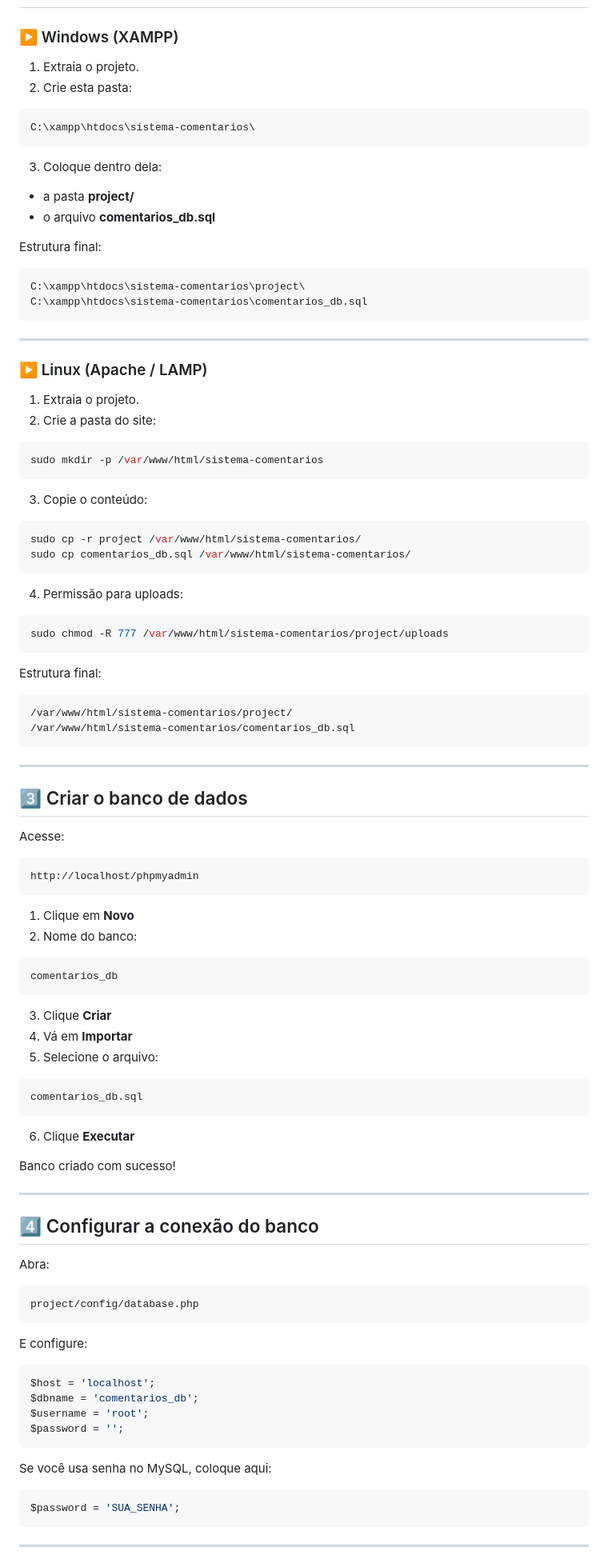
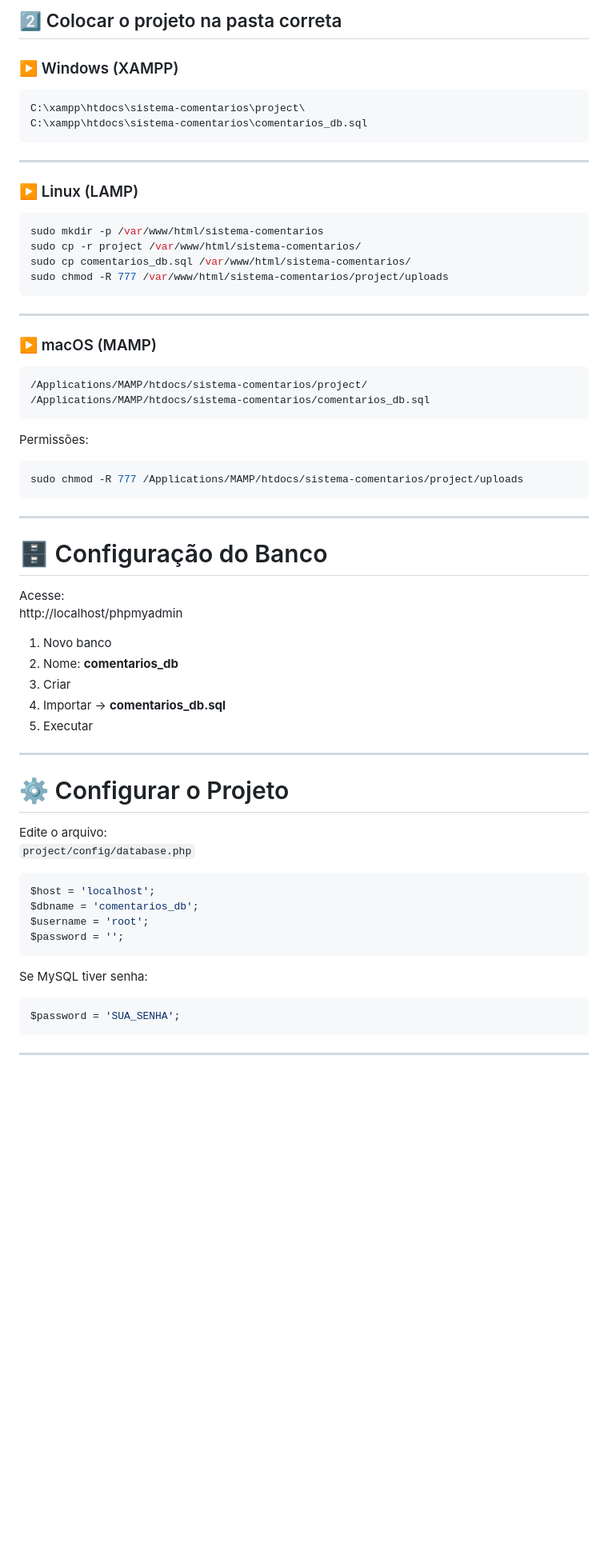
Before and after one commit to miguelbrito14/Sistema_comentarios, a Markdown page: README.md, the part around the change printed below. Shown: that part at 80% size. Rendered like a GitHub page; blank space fills up the shorter version.

````diff
--- a/README.md
+++ b/README.md
@@ -41,20 +85,6 @@ sudo systemctl start mysql
+## 2️⃣ Colocar o projeto na pasta correta
 
 ### ▶️ Windows (XAMPP)
-
-1. Extraia o projeto.
-2. Crie esta pasta:
-
-```
-C:\xampp\htdocs\sistema-comentarios\
-```
-
-3. Coloque dentro dela:
-
-- a pasta **project/**
-- o arquivo **comentarios_db.sql**
-
-Estrutura final:
-
 ```
 C:\xampp\htdocs\sistema-comentarios\project\
 C:\xampp\htdocs\sistema-comentarios\comentarios_db.sql
@@ -62,75 +92,46 @@ C:\xampp\htdocs\sistema-comentarios\comentarios_db.sql
 
 ---
 
-### ▶️ Linux (Apache / LAMP)
-
-1. Extraia o projeto.
-2. Crie a pasta do site:
-
-```bash
+### ▶️ Linux (LAMP)
+```sh
 sudo mkdir -p /var/www/html/sistema-comentarios
-```
-
-3. Copie o conteúdo:
-
-```bash
 sudo cp -r project /var/www/html/sistema-comentarios/
 sudo cp comentarios_db.sql /var/www/html/sistema-comentarios/
-```
-
-4. Permissão para uploads:
-
-```bash
 sudo chmod -R 777 /var/www/html/sistema-comentarios/project/uploads
-```
-
-Estrutura final:
-
-```
-/var/www/html/sistema-comentarios/project/
-/var/www/html/sistema-comentarios/comentarios_db.sql
 ```
 
 ---
 
-## 3️⃣ Criar o banco de dados
-
-Acesse:
-
+### ▶️ macOS (MAMP)
 ```
-http://localhost/phpmyadmin
+/Applications/MAMP/htdocs/sistema-comentarios/project/
+/Applications/MAMP/htdocs/sistema-comentarios/comentarios_db.sql
 ```
 
-1. Clique em **Novo**
-2. Nome do banco:
-
+Permissões:
+```sh
+sudo chmod -R 777 /Applications/MAMP/htdocs/sistema-comentarios/project/uploads
 ```
-comentarios_db
-```
-
-3. Clique **Criar**
-4. Vá em **Importar**
-5. Selecione o arquivo:
-
-```
-comentarios_db.sql
-```
-
-6. Clique **Executar**
-
-Banco criado com sucesso!
 
 ---
 
-## 4️⃣ Configurar a conexão do banco
+# 🗄️ Configuração do Banco
 
-Abra:
+Acesse:
+http://localhost/phpmyadmin
 
-```
-project/config/database.php
-```
+1. Novo banco
+2. Nome: **comentarios_db**
+3. Criar
+4. Importar → **comentarios_db.sql**
+5. Executar
 
-E configure:
+---
+
+# ⚙️ Configurar o Projeto
+
+Edite o arquivo:
+`project/config/database.php`
 
 ```php
 $host = 'localhost';
@@ -139,8 +140,7 @@ $username = 'root';
 $password = '';
 ```
 
-Se você usa senha no MySQL, coloque aqui:
-
+Se MySQL tiver senha:
 ```php
 $password = 'SUA_SENHA';
 ```
````
Also changed, not shown: other parts of README.md (+69 -79 lines).
